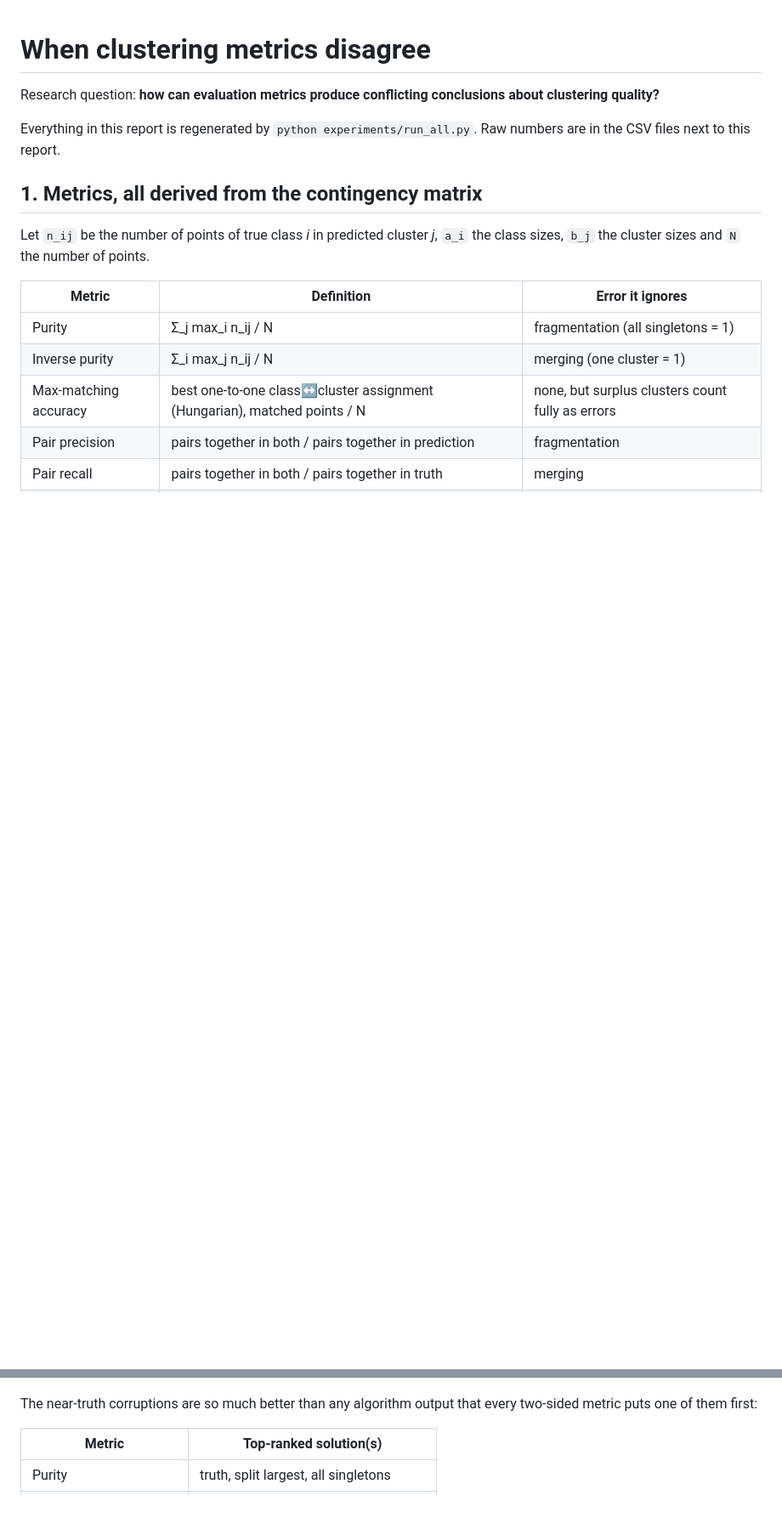
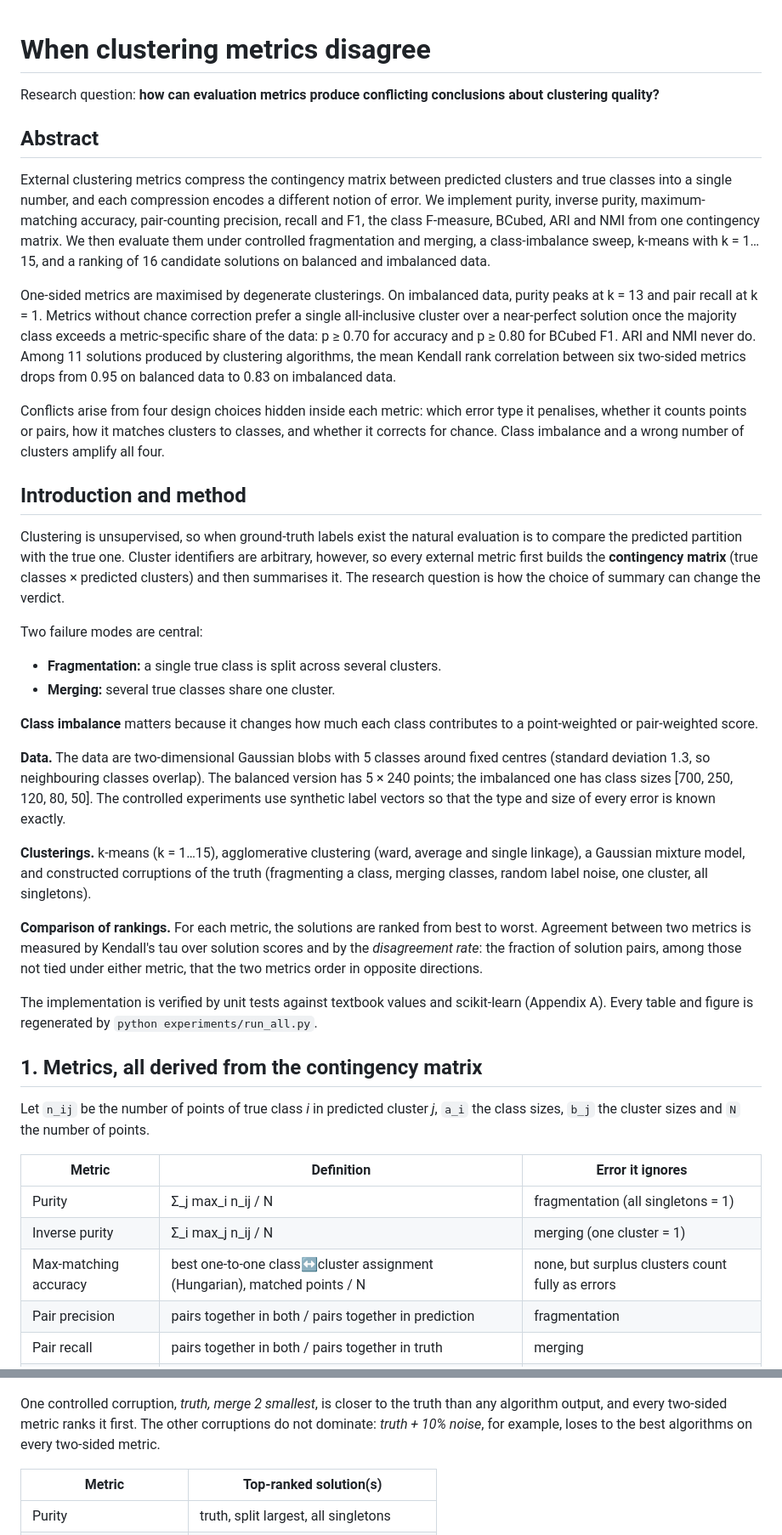
Before and after one commit to ayush123-code/cluster-metrics-conflicts, a Markdown page: results/report.md, 2 parts joined by grey strips. Shown at 85% size. GitHub-like rendering; blank space fills up the shorter version.

```diff
--- a/results/report.md
+++ b/results/report.md
@@ -3,8 +3,64 @@
 Research question: **how can evaluation metrics produce conflicting conclusions about
 clustering quality?**
 
-Everything in this report is regenerated by `python experiments/run_all.py`. Raw numbers
-are in the CSV files next to this report.
+## Abstract
+
+External clustering metrics compress the contingency matrix between predicted clusters and
+true classes into a single number, and each compression encodes a different notion of
+error. We implement purity, inverse purity, maximum-matching accuracy, pair-counting
+precision, recall and F1, the class F-measure, BCubed, ARI and NMI from one contingency
+matrix. We then evaluate them under controlled fragmentation and merging, a class-imbalance
+sweep, k-means with k = 1…15, and a ranking of 16 candidate solutions on balanced and
+imbalanced data.
+
+One-sided metrics are maximised by degenerate clusterings. On imbalanced data, purity
+peaks at k = 13 and pair recall at
+k = 1. Metrics without chance correction
+prefer a single all-inclusive cluster over a near-perfect solution once the majority class
+exceeds a metric-specific share of the data: p ≥ 0.70 for
+accuracy and p ≥ 0.80 for BCubed F1. ARI and NMI never do.
+Among 11 solutions produced by clustering algorithms, the mean Kendall rank
+correlation between six two-sided metrics drops from 0.95 on balanced data
+to 0.83 on imbalanced data.
+
+Conflicts arise from four design choices hidden inside each metric: which error type it
+penalises, whether it counts points or pairs, how it matches clusters to classes, and
+whether it corrects for chance. Class imbalance and a wrong number of clusters amplify all
+four.
+
+## Introduction and method
+
+Clustering is unsupervised, so when ground-truth labels exist the natural evaluation is to
+compare the predicted partition with the true one. Cluster identifiers are arbitrary,
+however, so every external metric first builds the **contingency matrix** (true classes ×
+predicted clusters) and then summarises it. The research question is how the choice of
+summary can change the verdict.
+
+Two failure modes are central:
+
+- **Fragmentation:** a single true class is split across several clusters.
+- **Merging:** several true classes share one cluster.
+
+**Class imbalance** matters because it changes how much each class contributes to a
+point-weighted or pair-weighted score.
+
+**Data.** The data are two-dimensional Gaussian blobs with 5 classes around fixed centres
+(standard deviation 1.3, so neighbouring classes overlap). The balanced version
+has 5 × 240 points; the imbalanced one has class sizes [700, 250, 120, 80, 50]. The
+controlled experiments use synthetic label vectors so that the type and size of every
+error is known exactly.
+
+**Clusterings.** k-means (k = 1…15), agglomerative clustering (ward, average and single
+linkage), a Gaussian mixture model, and constructed corruptions of the truth (fragmenting a
+class, merging classes, random label noise, one cluster, all singletons).
+
+**Comparison of rankings.** For each metric, the solutions are ranked from best to worst.
+Agreement between two metrics is measured by Kendall's tau over solution scores and by
+the *disagreement rate*: the fraction of solution pairs, among those not tied under
+either metric, that the two metrics order in opposite directions.
+
+The implementation is verified by unit tests against textbook values and scikit-learn
+(Appendix A). Every table and figure is regenerated by `python experiments/run_all.py`.
 
 ## 1. Metrics, all derived from the contingency matrix
 
@@ -210,8 +266,7 @@ the realistic model-selection setting.
 
 ![ranks, full pool](figures/exp4_ranks_all.png)
 
-The near-truth corruptions are so much better than any algorithm output that every
-two-sided metric puts one of them first:
+One controlled corruption, *truth, merge 2 smallest*, is closer to the truth than any algorithm output, and every two-sided metric ranks it first. The other corruptions do not dominate: *truth + 10% noise*, for example, loses to the best algorithms on every two-sided metric.
 
 | Metric | Top-ranked solution(s) |
 |---|---|
```
Also changed, not shown: other parts of results/report.md (+36 -11 lines), results/figures/exp4_kendall_algorithms.png, results/figures/exp4_kendall_all.png, 6 other files.
